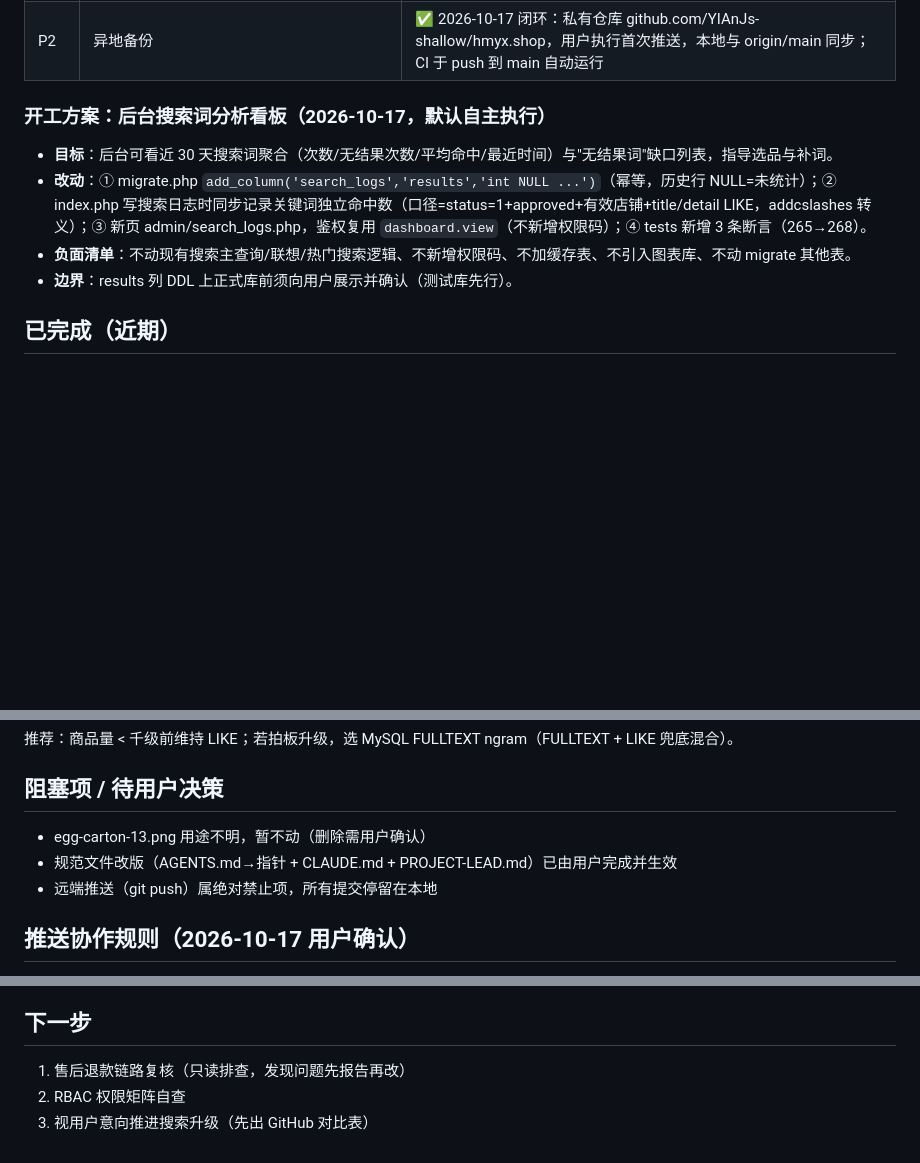
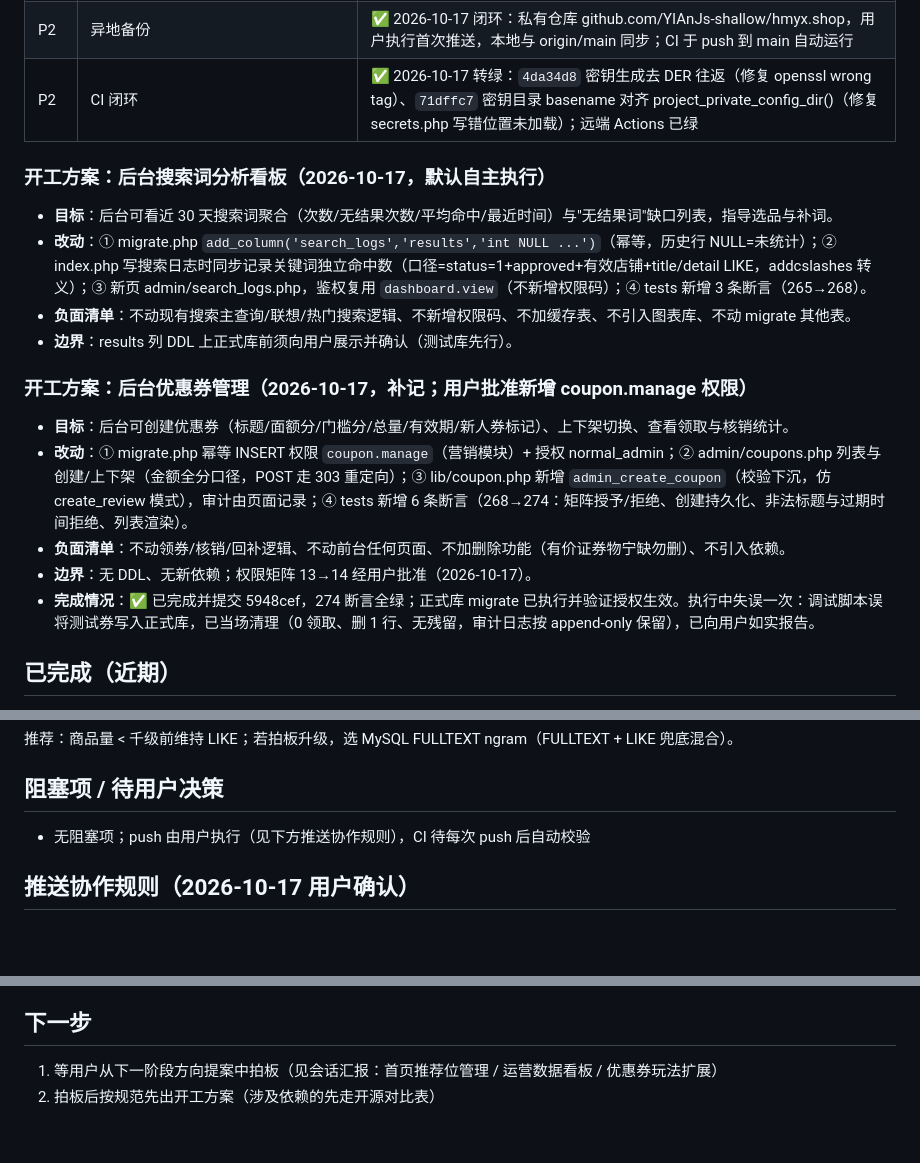
Before and after one commit to YIAnJs-shallow/hmyx.shop, a Markdown page: docs/ROADMAP.md, 3 parts joined by grey strips. GitHub-like rendering; blank space fills up the shorter version.

Commit message:
ROADMAP：CI 闭环转绿记录、coupons 开工方案补记、断言基线刷新 274、清理过期阻塞项与下一步
Co-Authored-By: Claude Code <noreply@anthropic.com>

```diff
--- a/docs/ROADMAP.md
+++ b/docs/ROADMAP.md
@@ -18,6 +18,7 @@
 | P1 | **方向 A·运营深度：后台搜索词分析看板**（search_logs 已积累数据，后台无分析页） | ✅ 2026-10-17 完成，正式库 DDL 已获批准并执行（results 列已验证存在） |
 | P1 | **方向 A 第二项：后台优惠券管理**（复核发现 admin 无券管理页，券只能靠种子进库） | ✅ 2026-10-17 完成：admin/coupons.php + coupon.manage 权限（用户批准，矩阵 13→14），断言 268→274 |
 | P2 | 异地备份 | ✅ 2026-10-17 闭环：私有仓库 github.com/YIAnJs-shallow/hmyx.shop，用户执行首次推送，本地与 origin/main 同步；CI 于 push 到 main 自动运行 |
+| P2 | CI 闭环 | ✅ 2026-10-17 转绿：`4da34d8` 密钥生成去 DER 往返（修复 openssl wrong tag）、`71dffc7` 密钥目录 basename 对齐 project_private_config_dir()（修复 secrets.php 写错位置未加载）；远端 Actions 已绿 |
 
 ### 开工方案：后台搜索词分析看板（2026-10-17，默认自主执行）
 
@@ -25,6 +26,14 @@
 - **改动**：① migrate.php `add_column('search_logs','results','int NULL ...')`（幂等，历史行 NULL=未统计）；② index.php 写搜索日志时同步记录关键词独立命中数（口径=status=1+approved+有效店铺+title/detail LIKE，addcslashes 转义）；③ 新页 admin/search_logs.php，鉴权复用 `dashboard.view`（不新增权限码）；④ tests 新增 3 条断言（265→268）。
 - **负面清单**：不动现有搜索主查询/联想/热门搜索逻辑、不新增权限码、不加缓存表、不引入图表库、不动 migrate 其他表。
 - **边界**：results 列 DDL 上正式库前须向用户展示并确认（测试库先行）。
+
+### 开工方案：后台优惠券管理（2026-10-17，补记；用户批准新增 coupon.manage 权限）
+
+- **目标**：后台可创建优惠券（标题/面额分/门槛分/总量/有效期/新人券标记）、上下架切换、查看领取与核销统计。
+- **改动**：① migrate.php 幂等 INSERT 权限 `coupon.manage`（营销模块）+ 授权 normal_admin；② admin/coupons.php 列表与创建/上下架（金额全分口径，POST 走 303 重定向）；③ lib/coupon.php 新增 `admin_create_coupon`（校验下沉，仿 create_review 模式），审计由页面记录；④ tests 新增 6 条断言（268→274：矩阵授予/拒绝、创建持久化、非法标题与过期时间拒绝、列表渲染）。
+- **负面清单**：不动领券/核销/回补逻辑、不动前台任何页面、不加删除功能（有价证券物宁缺勿删）、不引入依赖。
+- **边界**：无 DDL、无新依赖；权限矩阵 13→14 经用户批准（2026-10-17）。
+- **完成情况**：✅ 已完成并提交 5948cef，274 断言全绿；正式库 migrate 已执行并验证授权生效。执行中失误一次：调试脚本误将测试券写入正式库，已当场清理（0 领取、删 1 行、无残留，审计日志按 append-only 保留），已向用户如实报告。
 
 ## 已完成（近期）
 
@@ -53,9 +62,7 @@
 
 ## 阻塞项 / 待用户决策
 
-- egg-carton-13.png 用途不明，暂不动（删除需用户确认）
-- 规范文件改版（AGENTS.md→指针 + CLAUDE.md + PROJECT-LEAD.md）已由用户完成并生效
-- 远端推送（git push）属绝对禁止项，所有提交停留在本地
+- 无阻塞项；push 由用户执行（见下方推送协作规则），CI 待每次 push 后自动校验
 
 ## 推送协作规则（2026-10-17 用户确认）
 
@@ -72,6 +79,5 @@
 
 ## 下一步
 
-1. 售后退款链路复核（只读排查，发现问题先报告再改）
-2. RBAC 权限矩阵自查
-3. 视用户意向推进搜索升级（先出 GitHub 对比表）
+1. 等用户从下一阶段方向提案中拍板（见会话汇报：首页推荐位管理 / 运营数据看板 / 优惠券玩法扩展）
+2. 拍板后按规范先出开工方案（涉及依赖的先走开源对比表）
```
Also changed, not shown: other parts of docs/ROADMAP.md (+1 -1 lines).
